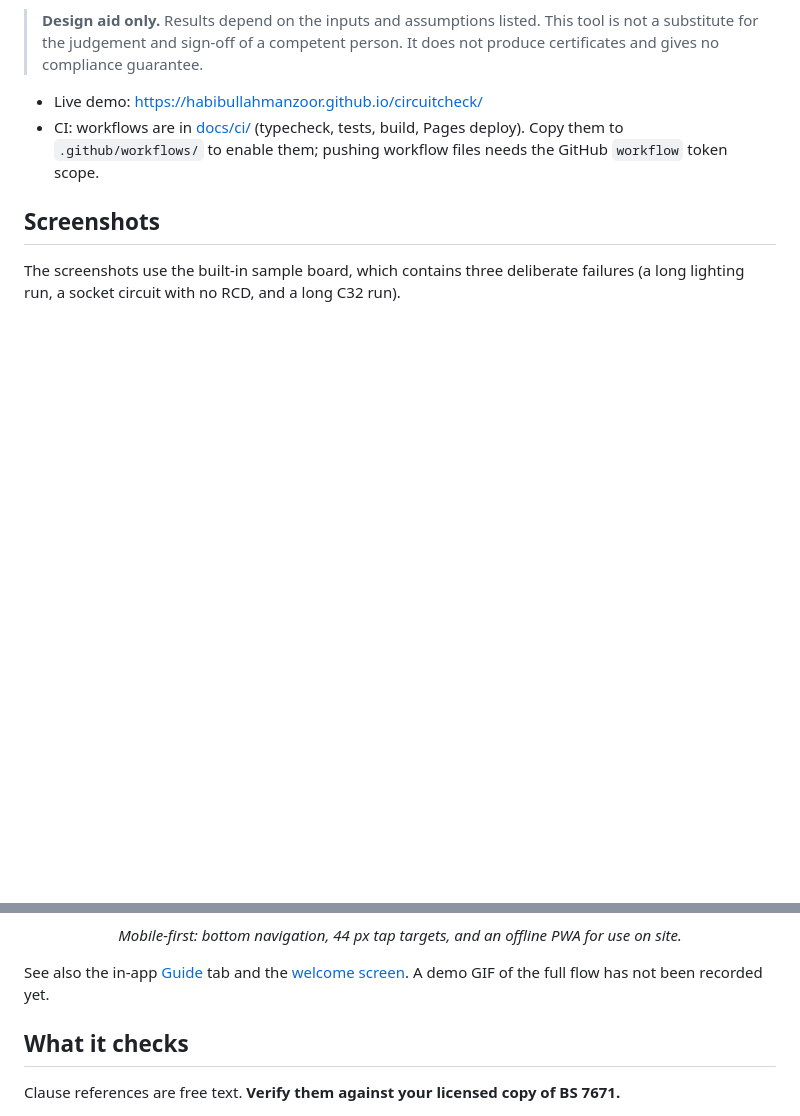
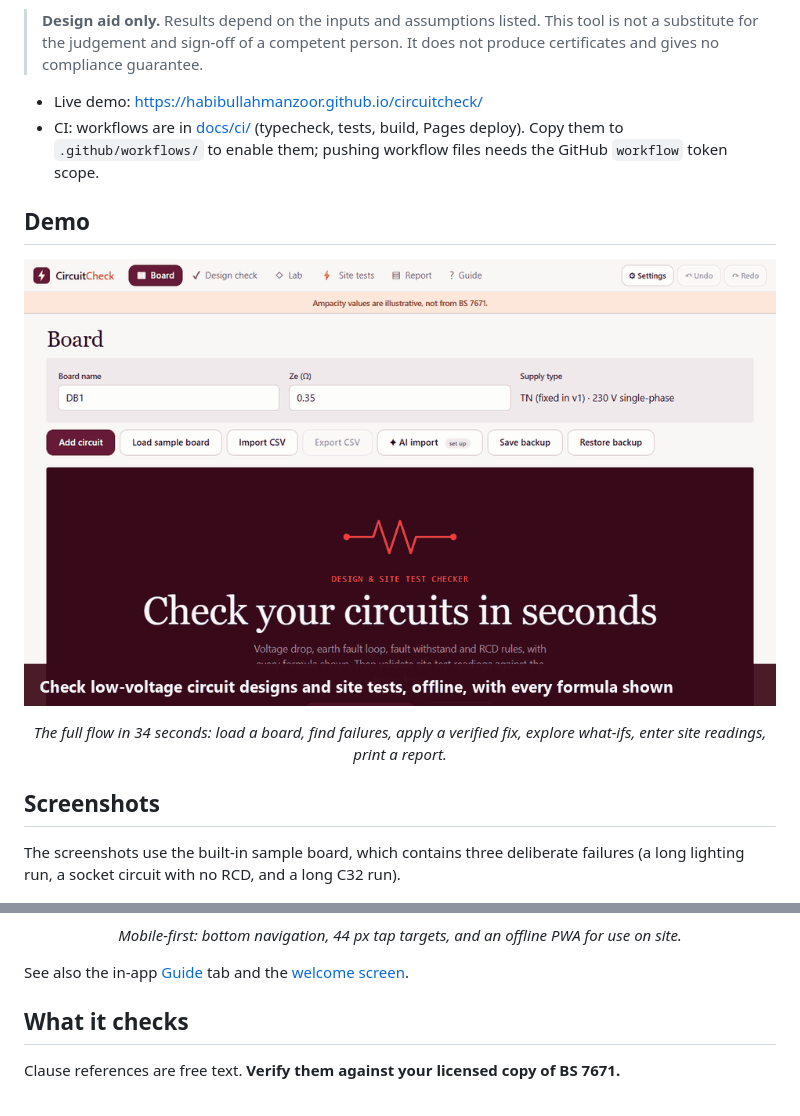
Before and after one commit to habibullahmanzoor/circuitcheck, a Markdown page: README.md, 2 parts joined by grey strips. GitHub-like rendering; pictures changed too: docs/screenshots/demo.gif (added); blank space fills up the shorter version.

Commit message:
README: add animated demo GIF of the full flow

```diff
--- a/README.md
+++ b/README.md
@@ -16,6 +16,13 @@ An offline-capable web app that checks low-voltage final-circuit designs against
 
 - Live demo: https://habibullahmanzoor.github.io/circuitcheck/
 - CI: workflows are in [docs/ci/](docs/ci/) (typecheck, tests, build, Pages deploy). Copy them to `.github/workflows/` to enable them; pushing workflow files needs the GitHub `workflow` token scope.
+## Demo
+
+<p align="center">
+  <img src="docs/screenshots/demo.gif" alt="Animated demo: load the sample board, find and apply a verified fix, try what-if sliders and the cable size finder, enter site test readings with live Pass/Fail, then open the report" width="100%">
+</p>
+<p align="center"><em>The full flow in 34 seconds: load a board, find failures, apply a verified fix, explore what-ifs, enter site readings, print a report.</em></p>
+
 ## Screenshots
 
 The screenshots use the built-in sample board, which contains three deliberate failures (a long lighting run, a socket circuit with no RCD, and a long C32 run).
@@ -47,7 +54,7 @@ The screenshots use the built-in sample board, which contains three deliberate f
 </p>
 <p align="center"><em>Mobile-first: bottom navigation, 44 px tap targets, and an offline PWA for use on site.</em></p>
 
-See also the in-app [Guide](docs/screenshots/guide.png) tab and the [welcome screen](docs/screenshots/welcome.png). A demo GIF of the full flow has not been recorded yet.
+See also the in-app [Guide](docs/screenshots/guide.png) tab and the [welcome screen](docs/screenshots/welcome.png).
 
 ## What it checks
 
```
